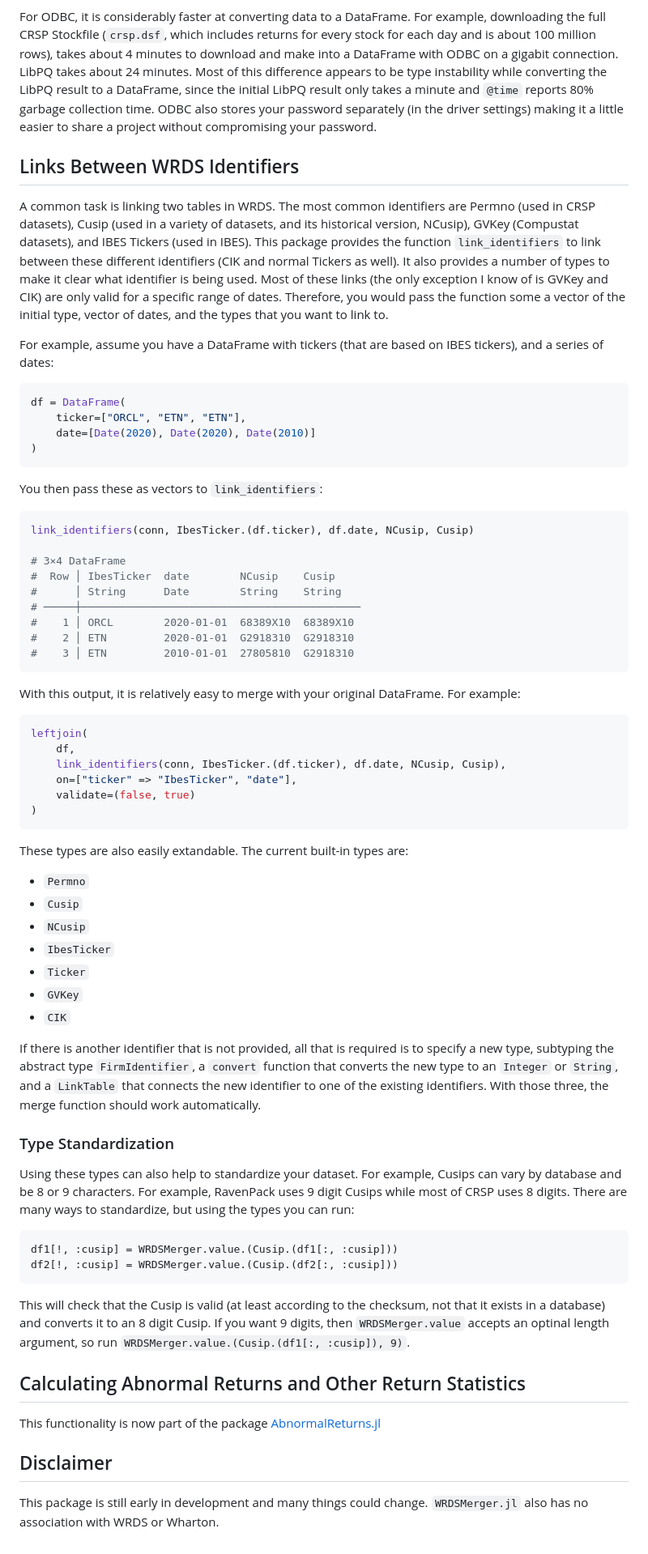
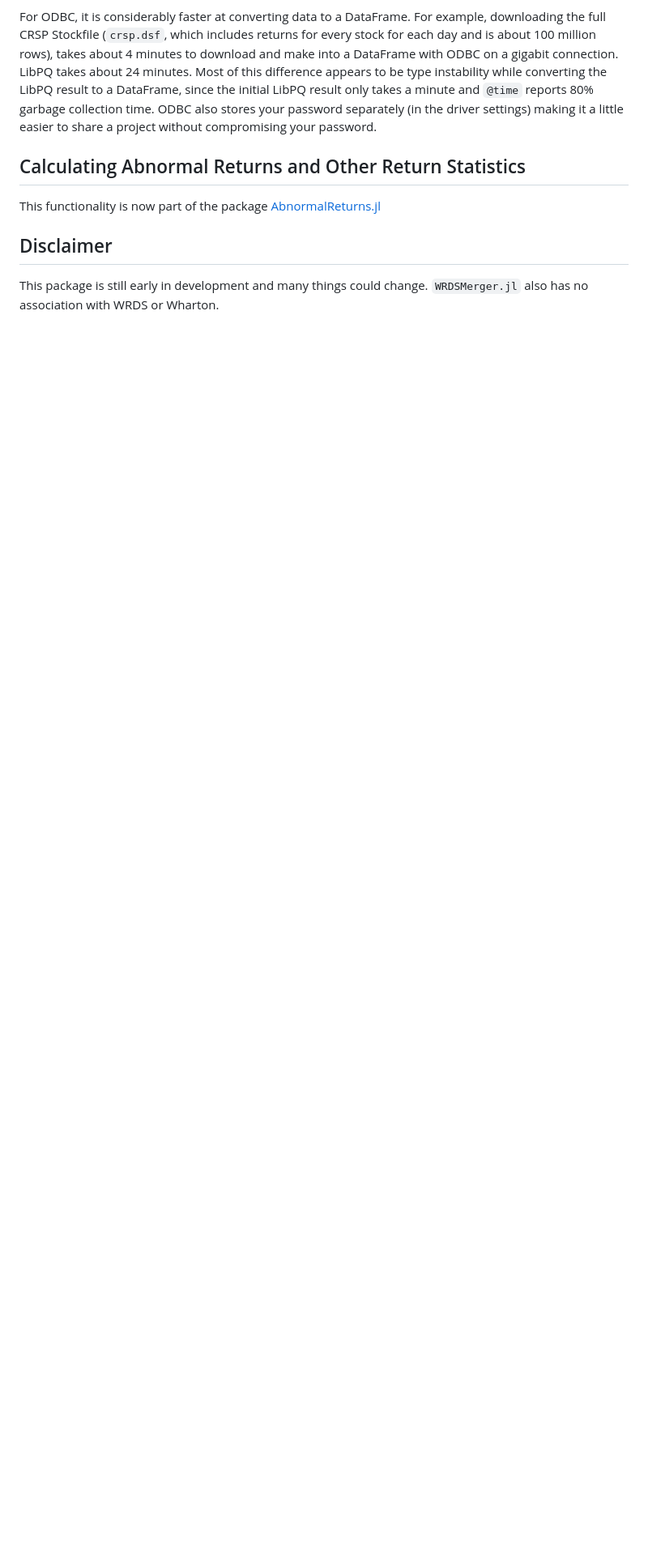
Before and after one commit to junder873/WRDSMerger.jl, a Markdown page: README.md, the part around the change. Shown at 81% size. Rendered like a GitHub page; blank space fills up the shorter version.

````diff
--- a/README.md
+++ b/README.md
@@ -53,64 +53,6 @@ Starting with LibPQ, adding LibPQ to your project is the full installation proce
 
 For ODBC, it is considerably faster at converting data to a DataFrame. For example, downloading the full CRSP Stockfile (`crsp.dsf`, which includes returns for every stock for each day and is about 100 million rows), takes about 4 minutes to download and make into a DataFrame with ODBC on a gigabit connection. LibPQ takes about 24 minutes. Most of this difference appears to be type instability while converting the LibPQ result to a DataFrame, since the initial LibPQ result only takes a minute and `@time` reports 80% garbage collection time. ODBC also stores your password separately (in the driver settings) making it a little easier to share a project without compromising your password.
 
-## Links Between WRDS Identifiers
-
-A common task is linking two tables in WRDS. The most common identifiers are Permno (used in CRSP datasets), Cusip (used in a variety of datasets, and its historical version, NCusip), GVKey (Compustat datasets), and IBES Tickers (used in IBES). This package provides the function `link_identifiers` to link between these different identifiers (CIK and normal Tickers as well). It also provides a number of types to make it clear what identifier is being used. Most of these links (the only exception I know of is GVKey and CIK) are only valid for a specific range of dates. Therefore, you would pass the function some a vector of the initial type, vector of dates, and the types that you want to link to.
-
-For example, assume you have a DataFrame with tickers (that are based on IBES tickers), and a series of dates:
-
-```julia
-df = DataFrame(
-    ticker=["ORCL", "ETN", "ETN"],
-    date=[Date(2020), Date(2020), Date(2010)]
-)
-```
-You then pass these as vectors to `link_identifiers`:
-
-```julia
-link_identifiers(conn, IbesTicker.(df.ticker), df.date, NCusip, Cusip)
-
-# 3×4 DataFrame
-#  Row │ IbesTicker  date        NCusip    Cusip
-#      │ String      Date        String    String
-# ─────┼────────────────────────────────────────────
-#    1 │ ORCL        2020-01-01  68389X10  68389X10
-#    2 │ ETN         2020-01-01  G2918310  G2918310
-#    3 │ ETN         2010-01-01  27805810  G2918310
-```
-
-With this output, it is relatively easy to merge with your original DataFrame. For example:
-
-```julia
-leftjoin(
-    df,
-    link_identifiers(conn, IbesTicker.(df.ticker), df.date, NCusip, Cusip),
-    on=["ticker" => "IbesTicker", "date"],
-    validate=(false, true)
-)
-```
-
-These types are also easily extandable. The current built-in types are:
-- `Permno`
-- `Cusip`
-- `NCusip`
-- `IbesTicker`
-- `Ticker`
-- `GVKey`
-- `CIK`
-
-If there is another identifier that is not provided, all that is required is to specify a new type, subtyping the abstract type `FirmIdentifier`, a `convert` function that converts the new type to an `Integer` or `String`, and a  `LinkTable` that connects the new identifier to one of the existing identifiers. With those three, the merge function should work automatically.
-
-### Type Standardization
-
-Using these types can also help to standardize your dataset. For example, Cusips can vary by database and be 8 or 9 characters. For example, RavenPack uses 9 digit Cusips while most of CRSP uses 8 digits. There are many ways to standardize, but using the types you can run:
-```julia
-df1[!, :cusip] = WRDSMerger.value.(Cusip.(df1[:, :cusip]))
-df2[!, :cusip] = WRDSMerger.value.(Cusip.(df2[:, :cusip]))
-```
-
-This will check that the Cusip is valid (at least according to the checksum, not that it exists in a database) and converts it to an 8 digit Cusip. If you want 9 digits, then `WRDSMerger.value` accepts an optinal length argument, so run `WRDSMerger.value.(Cusip.(df1[:, :cusip]), 9)`.
-
 ## Calculating Abnormal Returns and Other Return Statistics
 
 This functionality is now part of the package [AbnormalReturns.jl](https://github.com/junder873/AbnormalReturns.jl)
````
